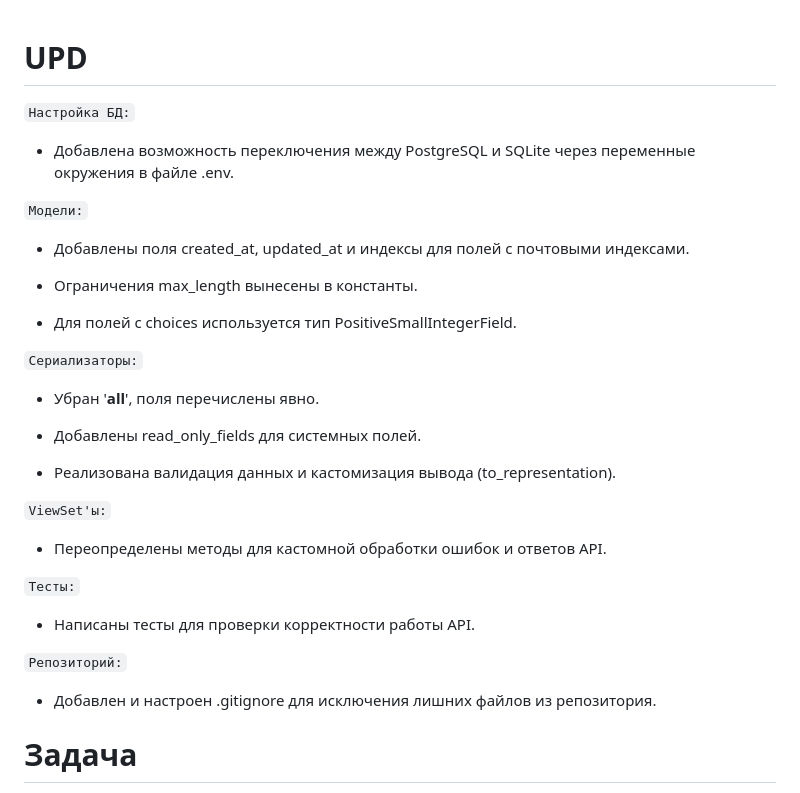
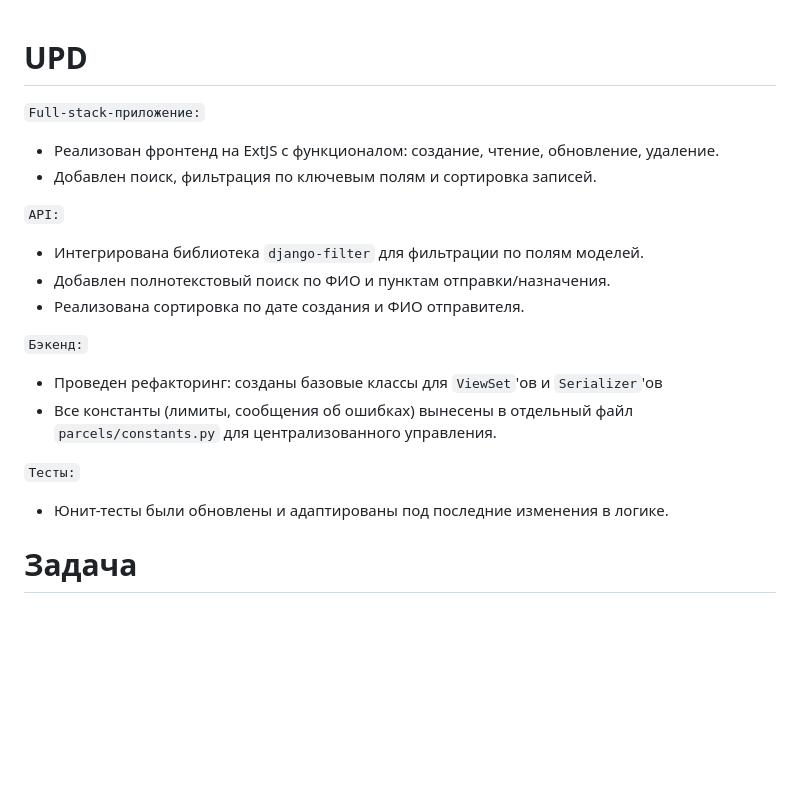
Before and after one commit to Dbach2077/grow-up-rep, a Markdown page: task1/README.md, the part around the change. Drawn GitHub-style; blank space fills up the shorter version.

```diff
--- a/task1/README.md
+++ b/task1/README.md
@@ -1,34 +1,20 @@
 # UPD
-`Настройка БД:`
 
-- Добавлена возможность переключения между PostgreSQL и SQLite через переменные окружения в файле .env.
+`Full-stack-приложение:`
+- Реализован фронтенд на ExtJS с функционалом: создание, чтение, обновление, удаление.
+- Добавлен поиск, фильтрация по ключевым полям и сортировка записей.
 
-`Модели:`
+`API:`
+- Интегрирована библиотека `django-filter` для фильтрации по полям моделей.
+- Добавлен полнотекстовый поиск по ФИО и пунктам отправки/назначения.
+- Реализована сортировка по дате создания и ФИО отправителя.
 
-- Добавлены поля created_at, updated_at и индексы для полей с почтовыми индексами.
-
-- Ограничения max_length вынесены в константы.
-
-- Для полей с choices используется тип PositiveSmallIntegerField.
-
-`Сериализаторы:`
-
-- Убран '__all__', поля перечислены явно.
-
-- Добавлены read_only_fields для системных полей.
-
-- Реализована валидация данных и кастомизация вывода (to_representation).
-
-`ViewSet'ы:`
-
-- Переопределены методы для кастомной обработки ошибок и ответов API.
+`Бэкенд:`
+- Проведен рефакторинг: созданы базовые классы для `ViewSet`'ов и `Serializer`'ов
+- Все константы (лимиты, сообщения об ошибках) вынесены в отдельный файл `parcels/constants.py` для централизованного управления.
 
 `Тесты:`
-
-- Написаны тесты для проверки корректности работы API.
-
-`Репозиторий:`
-- Добавлен и настроен .gitignore для исключения лишних файлов из репозитория.
+- Юнит-тесты были обновлены и адаптированы под последние изменения в логике.
 
 # Задача
 `Условие:`
```
